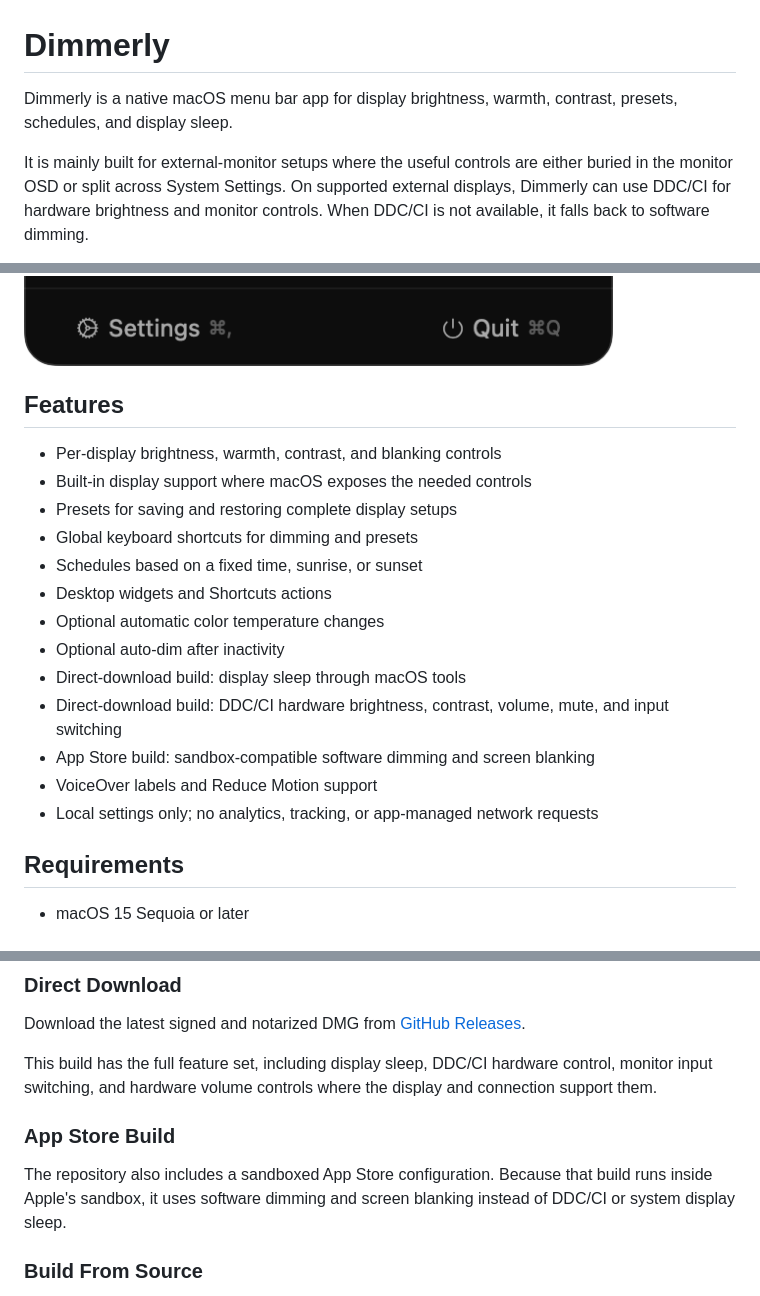
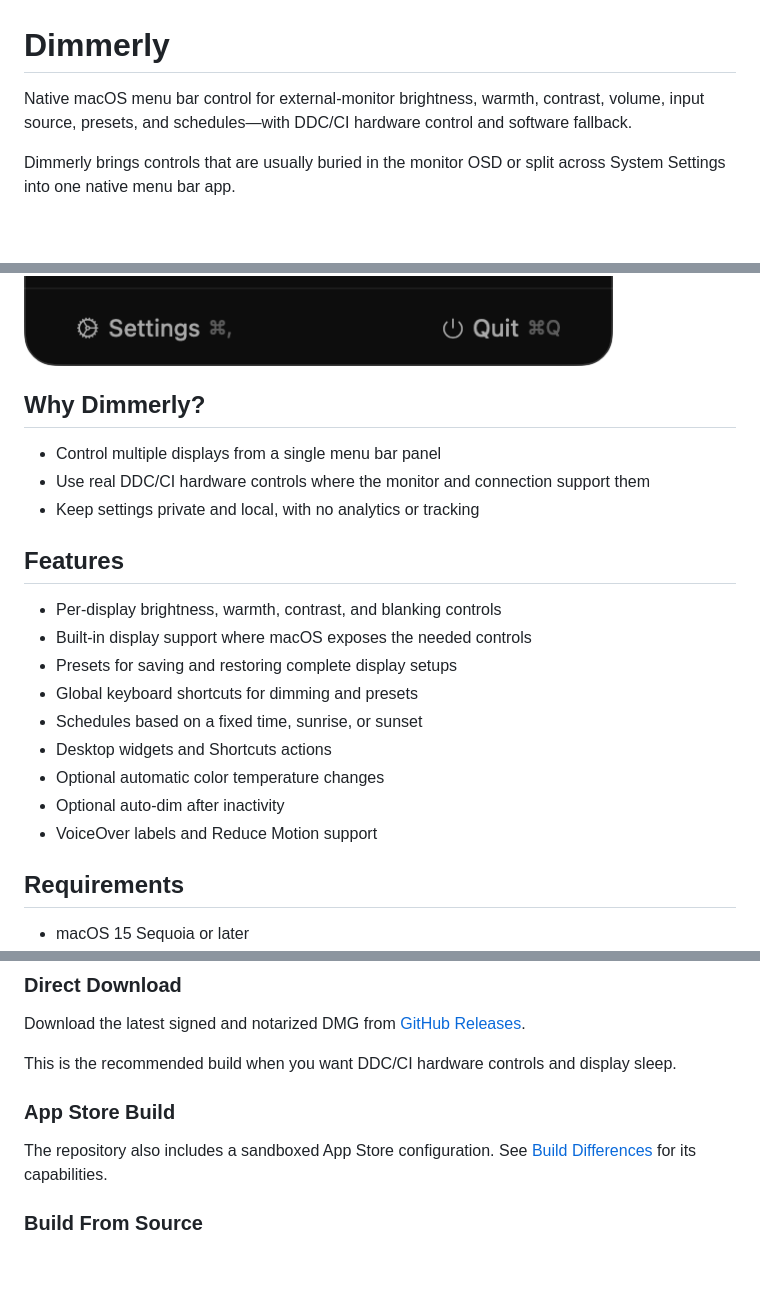
Before and after one commit to olujicz/Dimmerly, a Markdown page: README.md, 3 parts joined by grey strips. Rendered like a GitHub page; blank space fills up the shorter version.

Commit message:
Improve README for app discovery (#41)

```diff
--- a/README.md
+++ b/README.md
@@ -1,10 +1,9 @@
 # Dimmerly
 
-Dimmerly is a native macOS menu bar app for display brightness, warmth,
-contrast, presets, schedules, and display sleep.
+Native macOS menu bar control for external-monitor brightness, warmth, contrast,
+volume, input source, presets, and schedules—with DDC/CI hardware control and
+software fallback.
 
-It is mainly built for external-monitor setups where the useful controls are
-either buried in the monitor OSD or split across System Settings. On supported
-external displays, Dimmerly can use DDC/CI for hardware brightness and monitor
-controls. When DDC/CI is not available, it falls back to software dimming.
+Dimmerly brings controls that are usually buried in the monitor OSD or split
+across System Settings into one native menu bar app.
 
@@ -18,5 +25,11 @@ controls. When DDC/CI is not available, it falls back to software dimming.
 
 ![Dimmerly menu bar panel on macOS](images/image1.png)
+
+## Why Dimmerly?
+
+- Control multiple displays from a single menu bar panel
+- Use real DDC/CI hardware controls where the monitor and connection support them
+- Keep settings private and local, with no analytics or tracking
 
 ## Features
 
@@ -28,11 +41,7 @@ controls. When DDC/CI is not available, it falls back to software dimming.
 - Desktop widgets and Shortcuts actions
 - Optional automatic color temperature changes
 - Optional auto-dim after inactivity
-- Direct-download build: display sleep through macOS tools
-- Direct-download build: DDC/CI hardware brightness, contrast, volume, mute, and input switching
-- App Store build: sandbox-compatible software dimming and screen blanking
 - VoiceOver labels and Reduce Motion support
-- Local settings only; no analytics, tracking, or app-managed network requests
 
 ## Requirements
 
@@ -58,15 +67,13 @@ the full feature set.
 Download the latest signed and notarized DMG from
 [GitHub Releases](https://github.com/olujicz/Dimmerly/releases/latest).
 
-This build has the full feature set, including display sleep, DDC/CI hardware
-control, monitor input switching, and hardware volume controls where the display
-and connection support them.
+This is the recommended build when you want DDC/CI hardware controls and display
+sleep.
 
 ### App Store Build
 
-The repository also includes a sandboxed App Store configuration. Because that
-build runs inside Apple's sandbox, it uses software dimming and screen blanking
-instead of DDC/CI or system display sleep.
+The repository also includes a sandboxed App Store configuration. See
+[Build Differences](#build-differences) for its capabilities.
 
 ### Build From Source
 
```
Also changed, not shown: other parts of README.md (+17 -6 lines).
